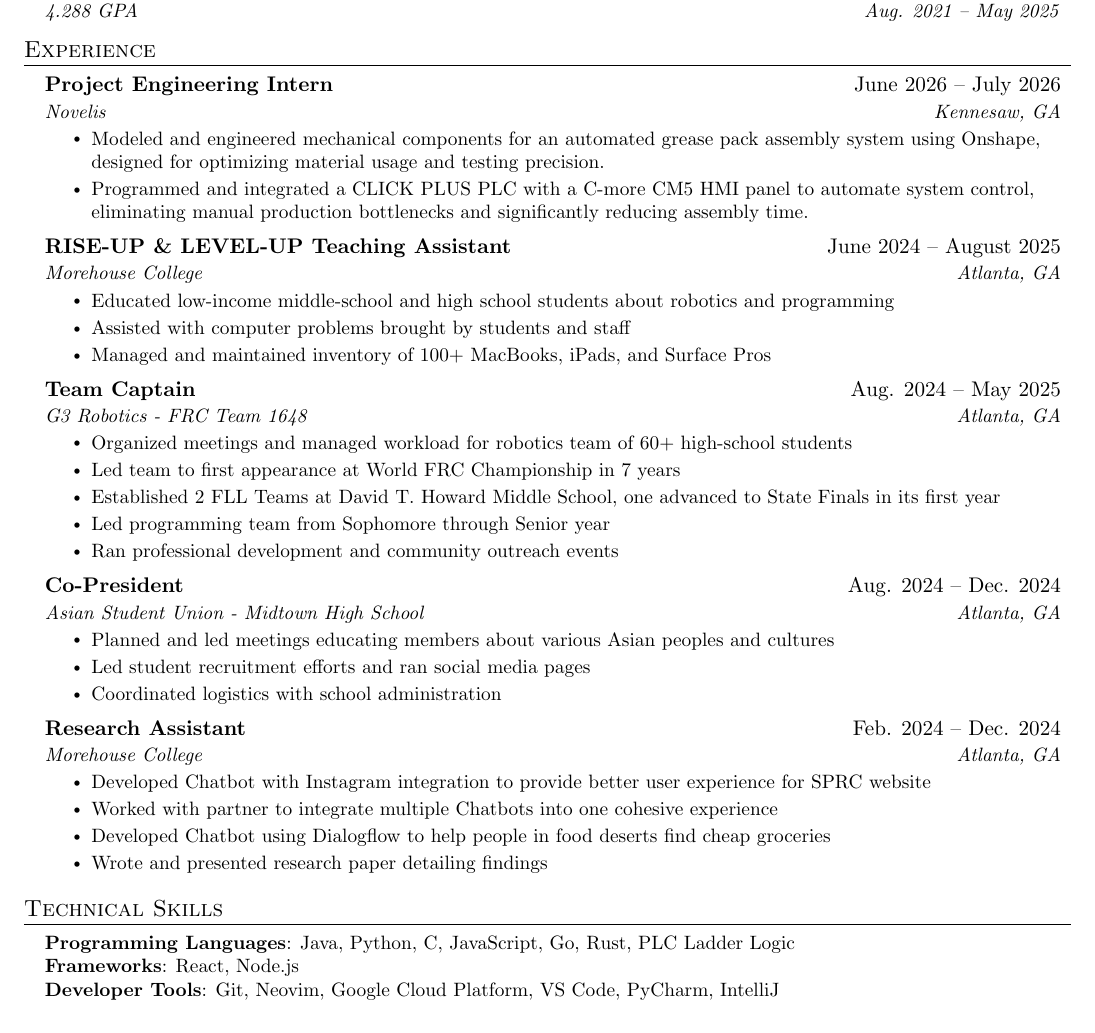
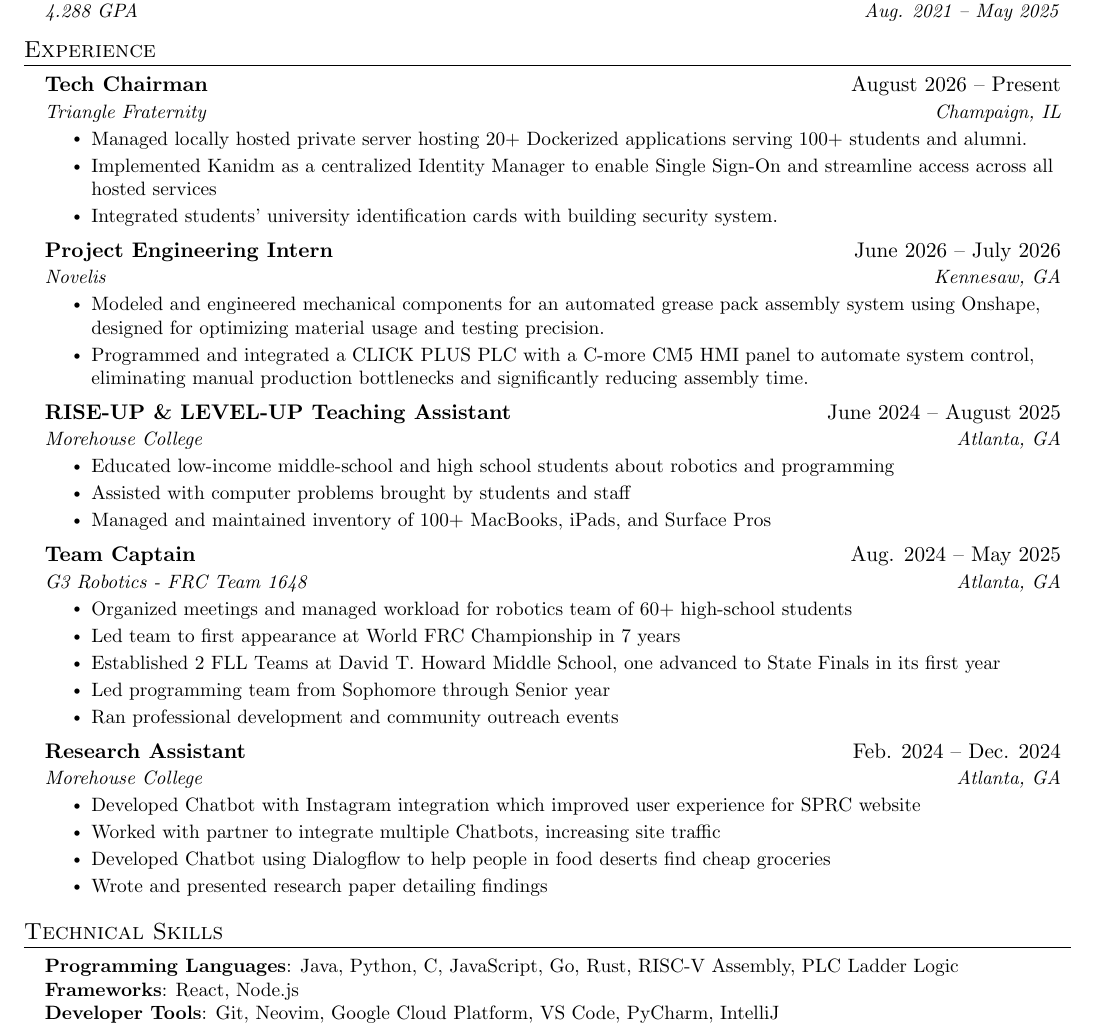
Before and after one commit to Rioshanohan/resume, a LaTeX CV (resume.tex): part of the page, cut so that both start at the same text. Compiled offline with pdfLaTeX.

Commit message:
September 2026

```diff
--- a/resume.tex
+++ b/resume.tex
@@ -142,6 +142,15 @@
   \resumeSubHeadingListStart
 
     \resumeSubheading
+        {Tech Chairman}{August 2026 -- Present}
+        {Triangle Fraternity} {Champaign, IL}
+        \resumeItemListStart
+          \resumeItem{Managed locally hosted private server hosting 20+ Dockerized applications serving 100+ students and alumni.}
+          \resumeItem{Implemented Kanidm as a centralized Identity Manager to enable Single Sign-On and streamline access across all hosted services}
+          \resumeItem{Integrated students' university identification cards with building security system.}
+        \resumeItemListEnd
+
+    \resumeSubheading
       {Project Engineering Intern}{June 2026 -- July 2026}
       {Novelis}{Kennesaw, GA}
       \resumeItemListStart
@@ -169,19 +178,19 @@
         \resumeItem{Ran professional development and community outreach events}
       \resumeItemListEnd
 
-    \resumeSubheading{Co-President}{Aug. 2024 -- Dec. 2024}{Asian Student Union - Midtown High School}{Atlanta, GA}
-      \resumeItemListStart
-        \resumeItem{Planned and led meetings educating members about various Asian peoples and cultures}
-        \resumeItem{Led student recruitment efforts and ran social media pages}
-        \resumeItem{Coordinated logistics with school administration}
-      \resumeItemListEnd
+      % \resumeSubheading{Co-President}{Aug. 2024 -- Dec. 2024}{Asian Student Union - Midtown High School}{Atlanta, GA}
+      % \resumeItemListStart
+      %   \resumeItem{Planned and led meetings educating members about various Asian peoples and cultures}
+      %   \resumeItem{Led student recruitment efforts and ran social media pages}
+      %   \resumeItem{Coordinated logistics with school administration}
+      % \resumeItemListEnd
 
     \resumeSubheading
       {Research Assistant}{Feb. 2024 -- Dec. 2024}
       {Morehouse College}{Atlanta, GA}
       \resumeItemListStart
-        \resumeItem{Developed Chatbot with Instagram integration to provide better user experience for SPRC website}
-        \resumeItem{Worked with partner to integrate multiple Chatbots into one cohesive experience}
+        \resumeItem{Developed Chatbot with Instagram integration which improved user experience for SPRC website}
+        \resumeItem{Worked with partner to integrate multiple Chatbots, increasing site traffic}
         \resumeItem{Developed Chatbot using Dialogflow to help people in food deserts find cheap groceries}
         \resumeItem{Wrote and presented research paper detailing findings}
       \resumeItemListEnd
@@ -231,7 +240,7 @@
 \section{Technical Skills}
  \begin{itemize}[leftmargin=0.15in, label={}]
     \small{\item{
-     \textbf{Programming Languages}{: Java, Python, C, JavaScript, Go, Rust, PLC Ladder Logic} \\
+     \textbf{Programming Languages}{: Java, Python, C, JavaScript, Go, Rust, RISC-V Assembly, PLC Ladder Logic} \\
      \textbf{Frameworks}{: React, Node.js} \\
      \textbf{Developer Tools}{: Git, Neovim, Google Cloud Platform, VS Code, PyCharm, IntelliJ} \\
     }}
```
